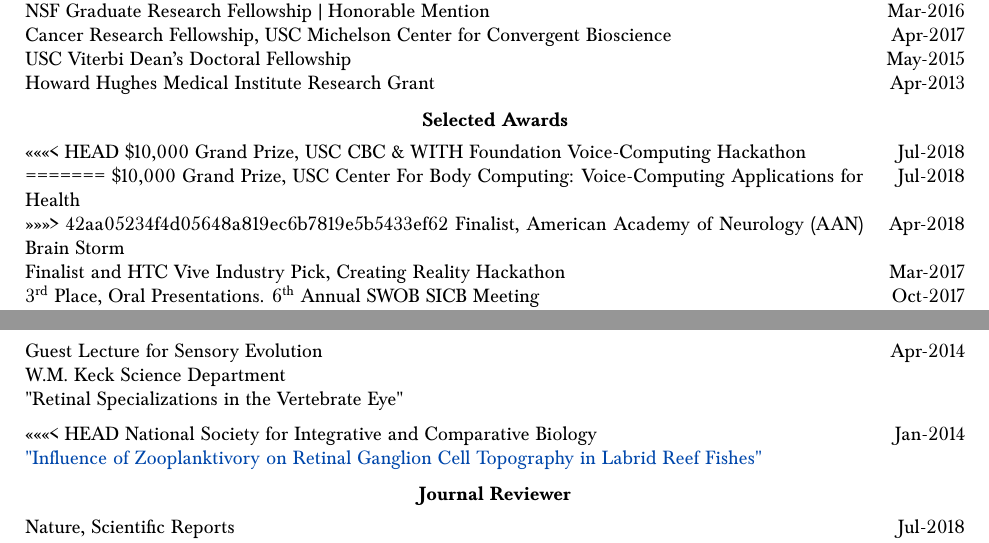
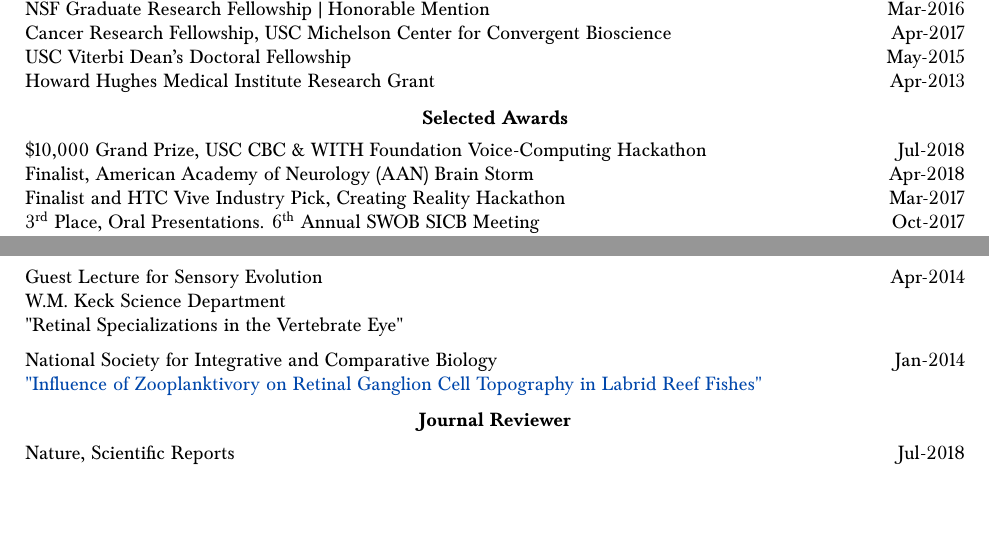
Before and after one commit to bc/resume, a LaTeX document (briancohn.tex): two parts of pages 3 and 5 of 5 before the commit and two parts of pages 3 and 4 of 4 after it, joined at a grey line, cut so that both start at the same text, the shorter picture padded with empty space. Compiled offline with pdfLaTeX.

Commit message:
#1 rm conflicts

```diff
--- a/briancohn.tex
+++ b/briancohn.tex
@@ -217,11 +217,7 @@
   \vspace*{2mm}\section*{Selected Awards}
 
   \vspace*{1mm}\noindent\begin{tabularx}{17cm}{X r}
-<<<<<<< HEAD
   	\$10,000 Grand Prize, USC CBC \& WITH Foundation Voice-Computing Hackathon & Jul-2018\\ %Amplify
-=======
-	\$10,000 Grand Prize, USC Center For Body Computing: Voice-Computing Applications for Health & Jul-2018\\
->>>>>>> 42aa05234f4d05648a819ec6b7819e5b5433ef62
 	Finalist, American Academy of Neurology (AAN) Brain Storm & Apr-2018 \\% Parkinson's project
 	Finalist and HTC Vive Industry Pick, Creating Reality Hackathon & Mar-2017 \\% Insight Parkinson's Disease assessment and therapy tool.
     3\ts{rd} Place, Oral Presentations. 6\ts{th} Annual SWOB SICB Meeting & Oct-2017\\ %""Oct21,2017,Claremont CA, "Analytics for tendon-driven robotic limb endpoint force production."
@@ -319,7 +315,6 @@
     W.M. Keck Science Department \\
     "Retinal Specializations in the Vertebrate Eye" \\[2mm]
 
-<<<<<<< HEAD
     National Society for Integrative and Comparative Biology & \multirow{3}{*}{}{Jan-2014} \\
     \href{http://sicb.org/meetings/2014/schedule/abstractdetails.php?id=1100}{"Influence of Zooplanktivory on Retinal Ganglion Cell Topography in Labrid Reef Fishes"} \\
 
```
